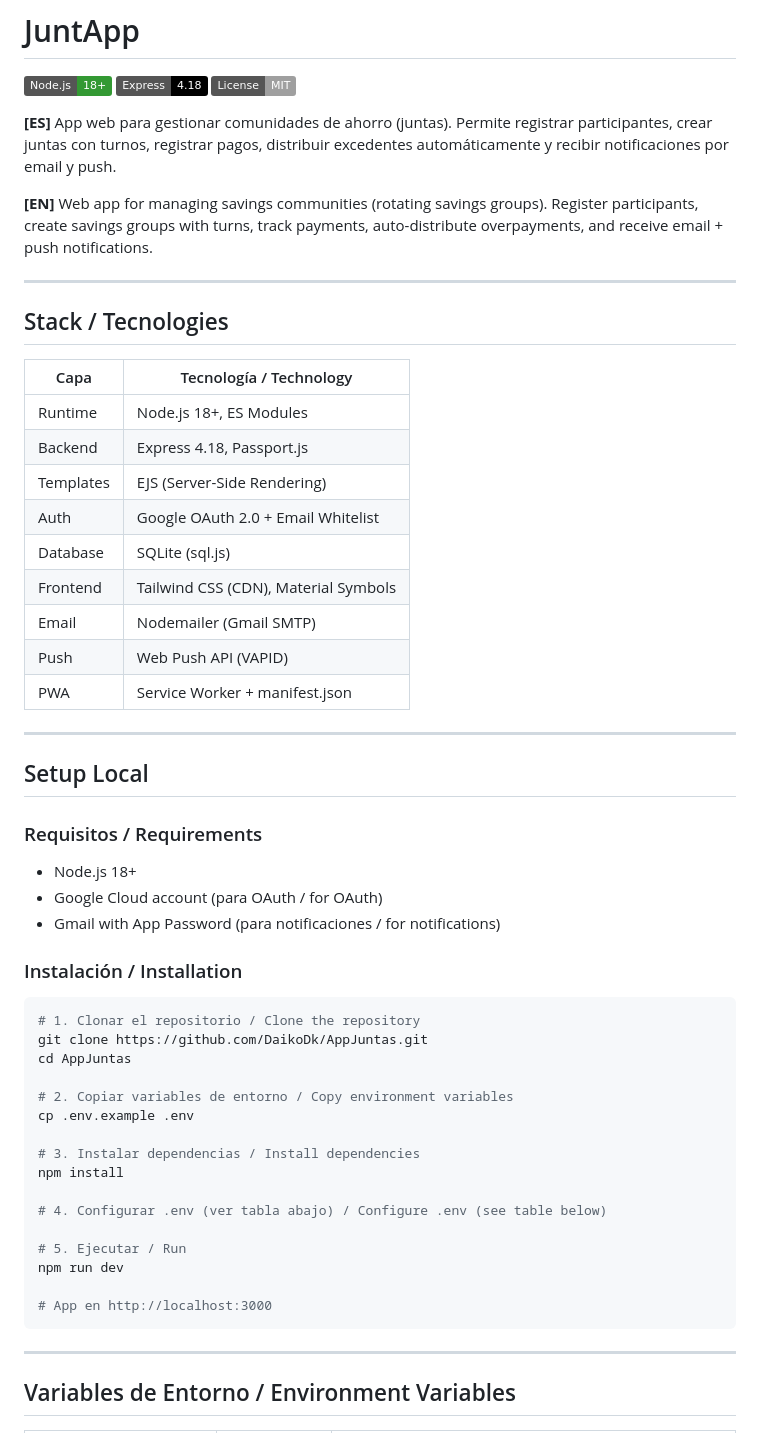
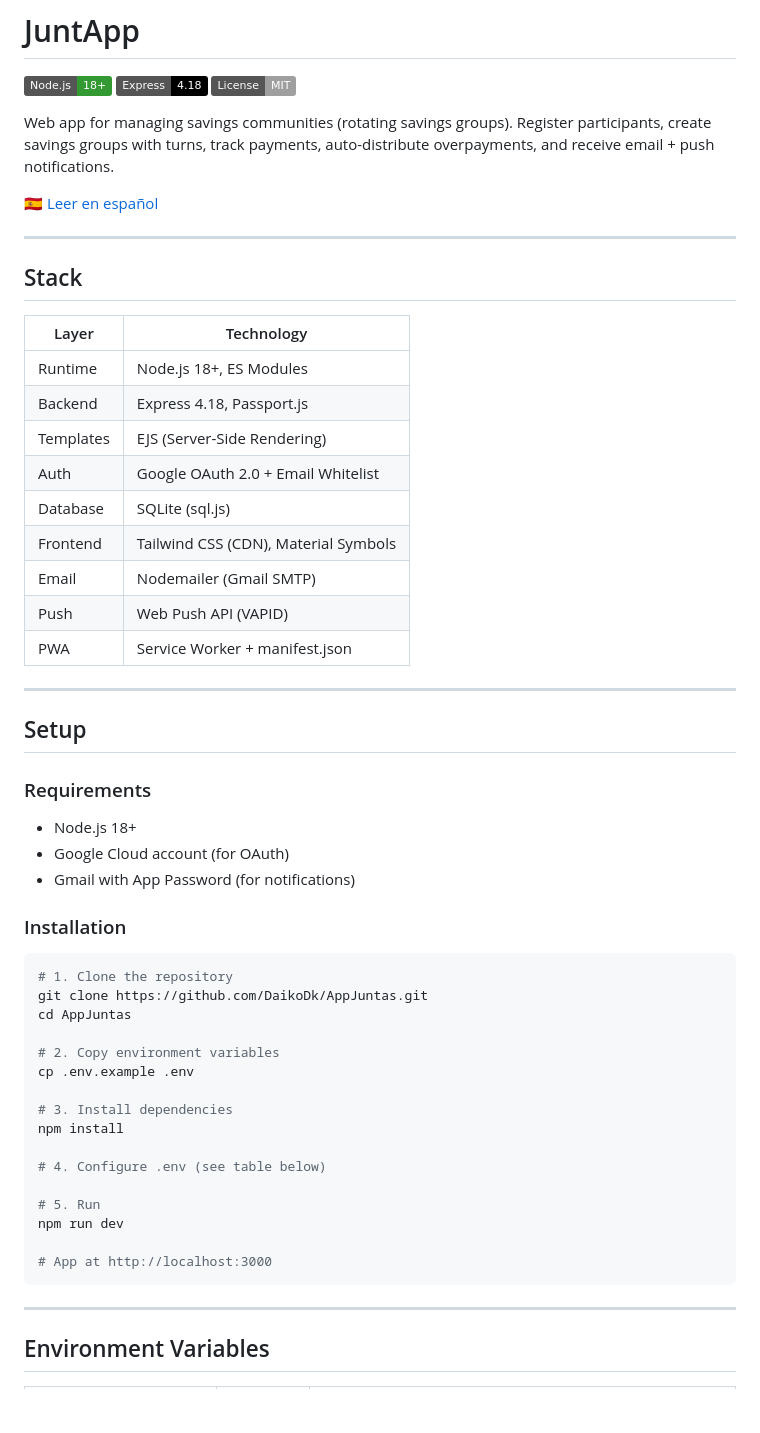
Before and after one commit to DaikoDk/AppJuntas, a Markdown page: README.md, the part around one of its changes. Drawn GitHub-style; badges without logos; blank space fills up the shorter version.

````diff
--- a/README.md
+++ b/README.md
@@ -4,58 +4,58 @@
 [![Express](https://img.shields.io/badge/Express-4.18-000000?logo=express)](https://expressjs.com)
 [![License](https://img.shields.io/badge/License-MIT-lightgrey)](LICENSE)
 
-**[ES]** App web para gestionar comunidades de ahorro (juntas). Permite registrar participantes, crear juntas con turnos, registrar pagos, distribuir excedentes automáticamente y recibir notificaciones por email y push.
+Web app for managing savings communities (rotating savings groups). Register participants, create savings groups with turns, track payments, auto-distribute overpayments, and receive email + push notifications.
 
-**[EN]** Web app for managing savings communities (rotating savings groups). Register participants, create savings groups with turns, track payments, auto-distribute overpayments, and receive email + push notifications.
+[🇪🇸 Leer en español](#versión-en-español)
 
 ---
 
-## Stack / Tecnologies
+## Stack
 
-| Capa         | Tecnología / Technology                        |
-|--------------|------------------------------------------------|
-| Runtime      | Node.js 18+, ES Modules                        |
-| Backend      | Express 4.18, Passport.js                      |
-| Templates    | EJS (Server-Side Rendering)                    |
-| Auth         | Google OAuth 2.0 + Email Whitelist             |
-| Database     | SQLite (sql.js)                                |
-| Frontend     | Tailwind CSS (CDN), Material Symbols           |
-| Email        | Nodemailer (Gmail SMTP)                        |
-| Push         | Web Push API (VAPID)                           |
-| PWA          | Service Worker + manifest.json                 |
+| Layer      | Technology                                     |
+|------------|------------------------------------------------|
+| Runtime    | Node.js 18+, ES Modules                       |
+| Backend    | Express 4.18, Passport.js                     |
+| Templates  | EJS (Server-Side Rendering)                   |
+| Auth       | Google OAuth 2.0 + Email Whitelist            |
+| Database   | SQLite (sql.js)                               |
+| Frontend   | Tailwind CSS (CDN), Material Symbols          |
+| Email      | Nodemailer (Gmail SMTP)                       |
+| Push       | Web Push API (VAPID)                          |
+| PWA        | Service Worker + manifest.json                |
 
 ---
 
-## Setup Local
+## Setup
 
-### Requisitos / Requirements
+### Requirements
 
 - Node.js 18+
-- Google Cloud account (para OAuth / for OAuth)
-- Gmail with App Password (para notificaciones / for notifications)
+- Google Cloud account (for OAuth)
+- Gmail with App Password (for notifications)
 
-### Instalación / Installation
+### Installation
 
 ```bash
-# 1. Clonar el repositorio / Clone the repository
+# 1. Clone the repository
 git clone https://github.com/DaikoDk/AppJuntas.git
 cd AppJuntas
 
-# 2. Copiar variables de entorno / Copy environment variables
+# 2. Copy environment variables
 cp .env.example .env
 
-# 3. Instalar dependencias / Install dependencies
+# 3. Install dependencies
 npm install
 
-# 4. Configurar .env (ver tabla abajo) / Configure .env (see table below)
+# 4. Configure .env (see table below)
 
-# 5. Ejecutar / Run
+# 5. Run
 npm run dev
 
-# App en http://localhost:3000
+# App at http://localhost:3000
 ```
 
 ---
 
-## Variables de Entorno / Environment Variables
+## Environment Variables
 
````
Also changed, not shown: other parts of README.md (+212 -81 lines).
